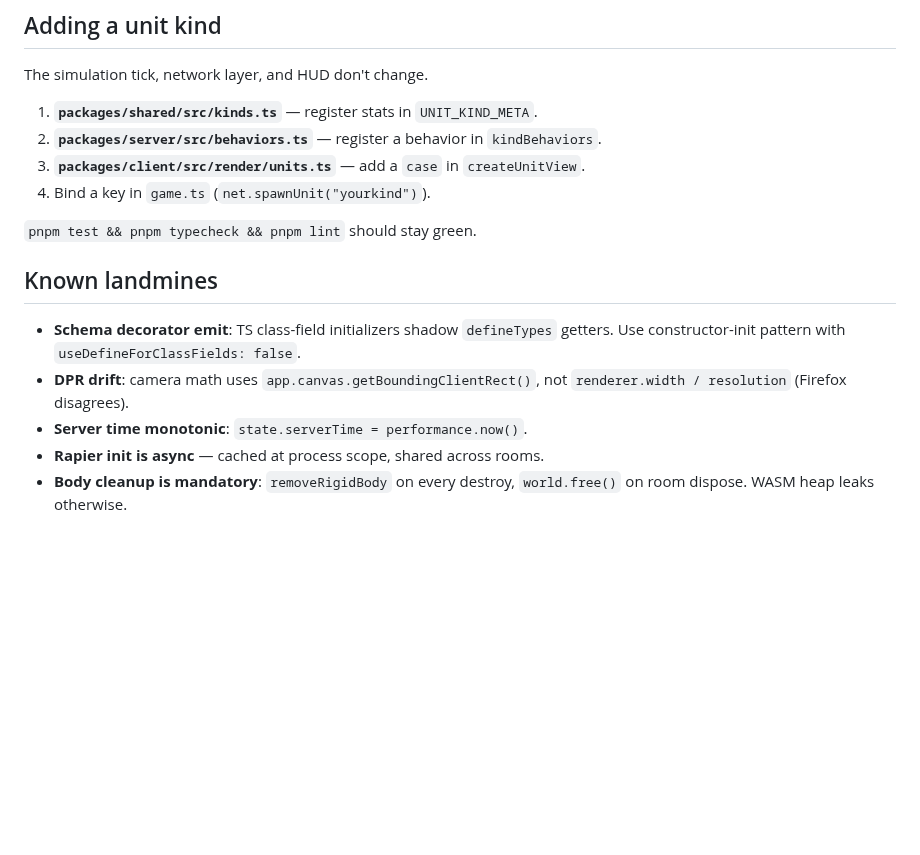
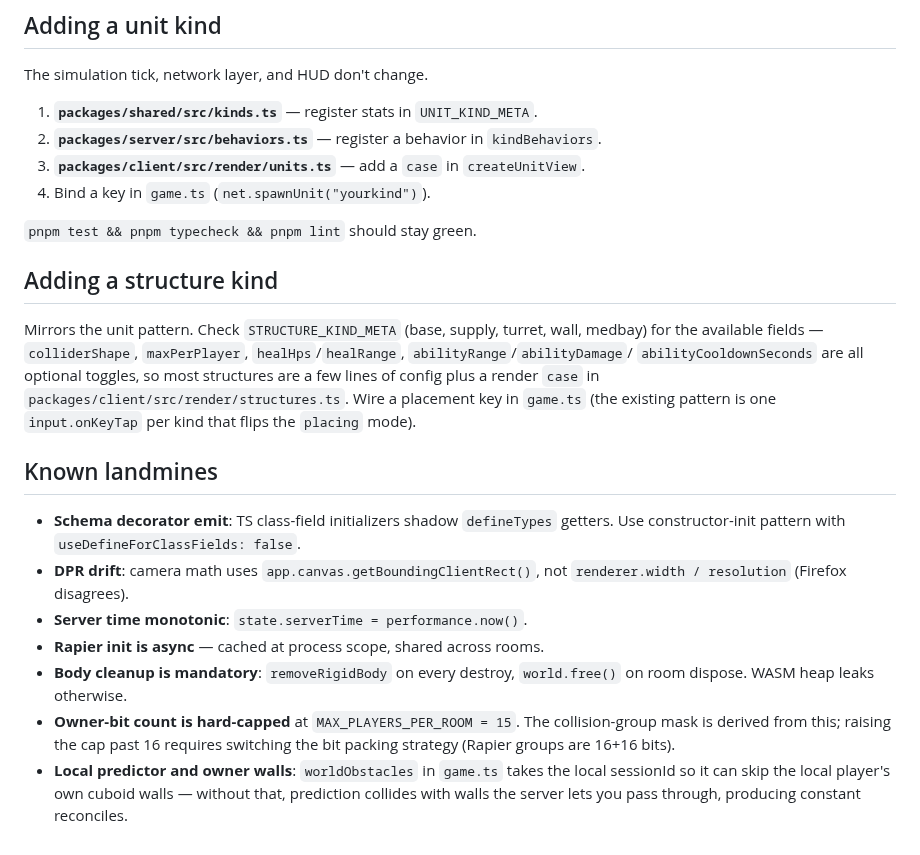
Before and after one commit to slastra/openspace, a Markdown page: README.md, the part around one of its changes. GitHub-like rendering; blank space fills up the shorter version.

```diff
--- a/README.md
+++ b/README.md
@@ -117,6 +175,17 @@ The simulation tick, network layer, and HUD don't change.
 4. Bind a key in `game.ts` (`net.spawnUnit("yourkind")`).
 
 `pnpm test && pnpm typecheck && pnpm lint` should stay green.
+
+## Adding a structure kind
+
+Mirrors the unit pattern. Check `STRUCTURE_KIND_META` (base, supply,
+turret, wall, medbay) for the available fields — `colliderShape`,
+`maxPerPlayer`, `healHps`/`healRange`, `abilityRange`/`abilityDamage`/
+`abilityCooldownSeconds` are all optional toggles, so most structures
+are a few lines of config plus a render `case` in
+`packages/client/src/render/structures.ts`. Wire a placement key in
+`game.ts` (the existing pattern is one `input.onKeyTap` per kind that
+flips the `placing` mode).
 
 ## Known landmines
 
@@ -130,3 +199,11 @@ The simulation tick, network layer, and HUD don't change.
   rooms.
 - **Body cleanup is mandatory**: `removeRigidBody` on every destroy,
   `world.free()` on room dispose. WASM heap leaks otherwise.
+- **Owner-bit count is hard-capped** at `MAX_PLAYERS_PER_ROOM = 15`.
+  The collision-group mask is derived from this; raising the cap past
+  16 requires switching the bit packing strategy (Rapier groups are
+  16+16 bits).
+- **Local predictor and owner walls**: `worldObstacles` in `game.ts`
+  takes the local sessionId so it can skip the local player's own
+  cuboid walls — without that, prediction collides with walls the
+  server lets you pass through, producing constant reconciles.
```
Also changed, not shown: other parts of README.md (+86 -28 lines), docs/screenshot.png (added), 5 other files.
